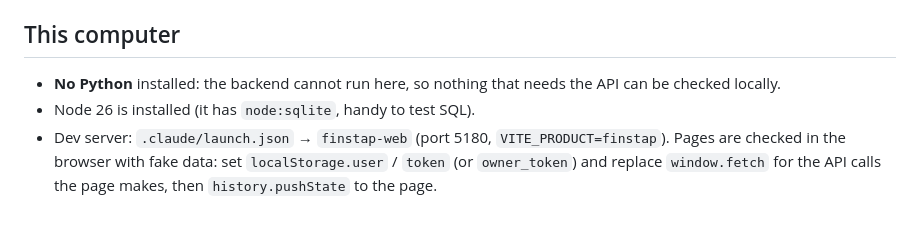
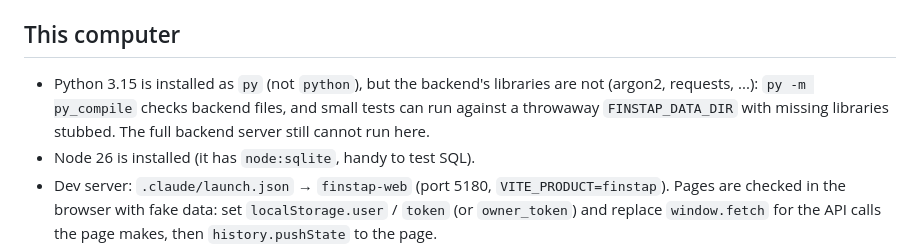
Before and after one commit to Kaylx-Tech/CRM-Brixen, a Markdown page: CLAUDE.md, the part around the change. Rendered like a GitHub page; blank space fills up the shorter version.

Commit message:
CLAUDE.md: Python is installed as py; how backend files are checked here
Co-Authored-By: Claude Opus 5.5 <noreply@anthropic.com>

```diff
--- a/CLAUDE.md
+++ b/CLAUDE.md
@@ -48,7 +48,9 @@ The full chat that this came from (2026-11-04 to 2026-11-07) is exported at
 
 ## This computer
 
-- **No Python** installed: the backend cannot run here, so nothing that needs the API can be checked locally.
+- Python 3.15 is installed as `py` (not `python`), but the backend's libraries are not (argon2, requests, ...):
+  `py -m py_compile` checks backend files, and small tests can run against a throwaway `FINSTAP_DATA_DIR`
+  with missing libraries stubbed. The full backend server still cannot run here.
 - Node 26 is installed (it has `node:sqlite`, handy to test SQL).
 - Dev server: `.claude/launch.json` → `finstap-web` (port 5180, `VITE_PRODUCT=finstap`). Pages are checked in the
   browser with fake data: set `localStorage.user` / `token` (or `owner_token`) and replace `window.fetch` for the
```
